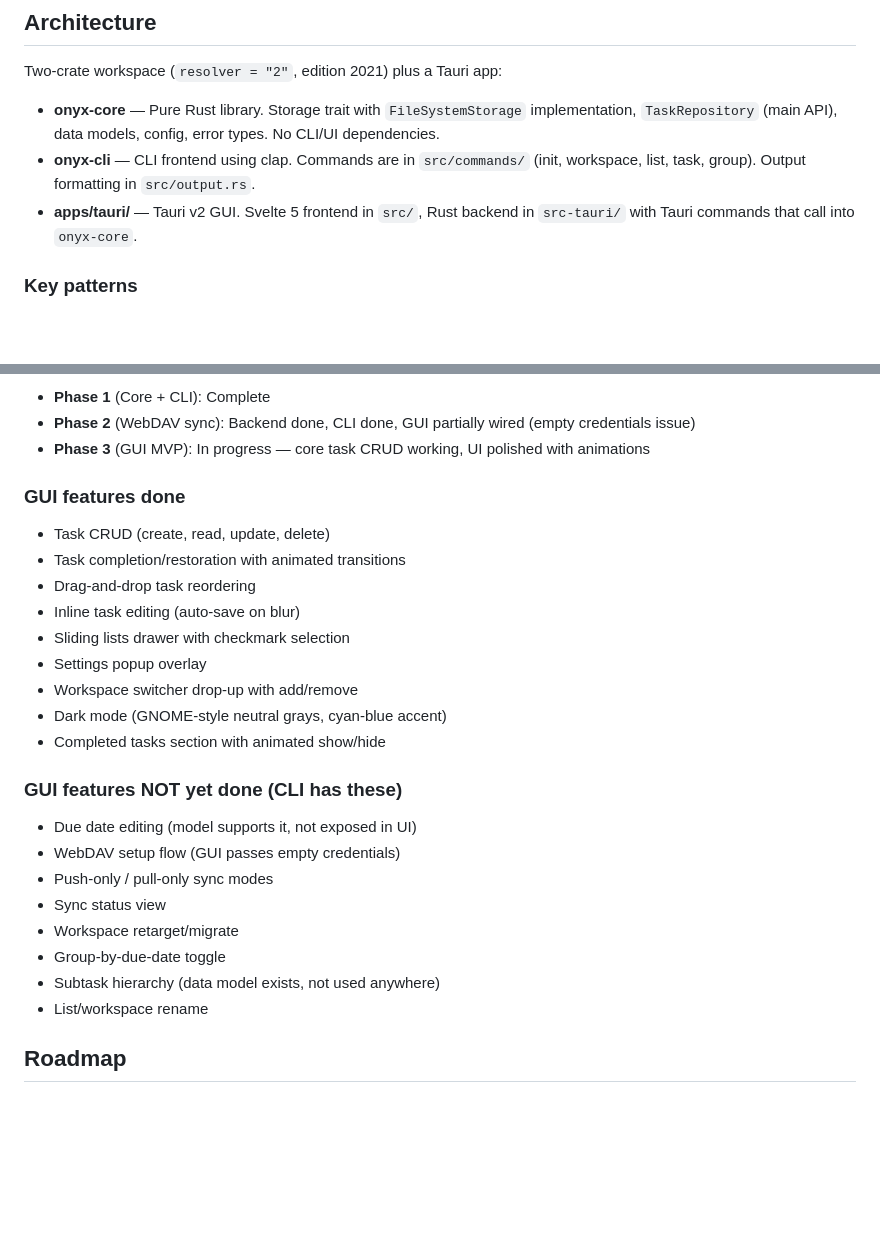
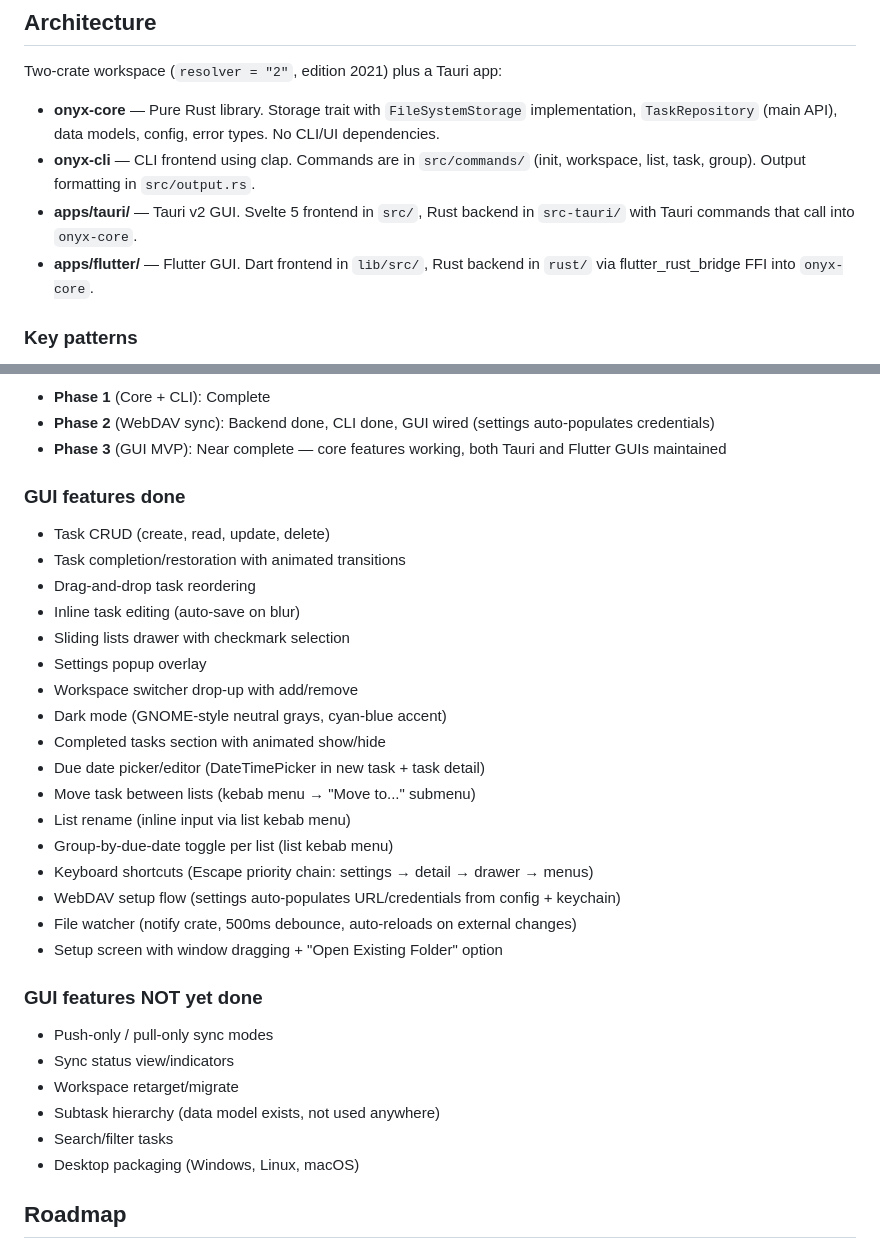
Before and after one commit to SteelDynamite/bevy-tasks, a Markdown page: CLAUDE.md, 2 parts joined by grey strips. GitHub-like rendering; blank space fills up the shorter version.

Commit message:
docs: update CLAUDE.md and PLAN.md for Phase 3 progress
Mark completed features: move task, rename list, due date picker,
group-by-due-date toggle, keyboard shortcuts, WebDAV credentials
flow, file watcher. Update current state date, add Flutter GUI to
architecture section, revise remaining TODO list.

Co-Authored-By: Claude Opus 4.6 (1M context) <noreply@anthropic.com>

```diff
--- a/CLAUDE.md
+++ b/CLAUDE.md
@@ -32,6 +32,7 @@ Two-crate workspace (`resolver = "2"`, edition 2021) plus a Tauri app:
 - **onyx-core** — Pure Rust library. Storage trait with `FileSystemStorage` implementation, `TaskRepository` (main API), data models, config, error types. No CLI/UI dependencies.
 - **onyx-cli** — CLI frontend using clap. Commands are in `src/commands/` (init, workspace, list, task, group). Output formatting in `src/output.rs`.
 - **apps/tauri/** — Tauri v2 GUI. Svelte 5 frontend in `src/`, Rust backend in `src-tauri/` with Tauri commands that call into `onyx-core`.
+- **apps/flutter/** — Flutter GUI. Dart frontend in `lib/src/`, Rust backend in `rust/` via flutter_rust_bridge FFI into `onyx-core`.
 
 ### Key patterns
 
@@ -59,7 +60,7 @@ The GUI uses Svelte 5 runes mode (`$state`, `$derived`, `$effect`, `$props()`).
 
 - **Phase 1** (Core + CLI): Complete
-- **Phase 2** (WebDAV sync): Backend done, CLI done, GUI partially wired (empty credentials issue)
-- **Phase 3** (GUI MVP): In progress — core task CRUD working, UI polished with animations
+- **Phase 2** (WebDAV sync): Backend done, CLI done, GUI wired (settings auto-populates credentials)
+- **Phase 3** (GUI MVP): Near complete — core features working, both Tauri and Flutter GUIs maintained
 
 ### GUI features done
 
@@ -72,17 +73,23 @@ The GUI uses Svelte 5 runes mode (`$state`, `$derived`, `$effect`, `$props()`).
 - Workspace switcher drop-up with add/remove
 - Dark mode (GNOME-style neutral grays, cyan-blue accent)
 - Completed tasks section with animated show/hide
+- Due date picker/editor (DateTimePicker in new task + task detail)
+- Move task between lists (kebab menu → "Move to..." submenu)
+- List rename (inline input via list kebab menu)
+- Group-by-due-date toggle per list (list kebab menu)
+- Keyboard shortcuts (Escape priority chain: settings → detail → drawer → menus)
+- WebDAV setup flow (settings auto-populates URL/credentials from config + keychain)
+- File watcher (notify crate, 500ms debounce, auto-reloads on external changes)
+- Setup screen with window dragging + "Open Existing Folder" option
 
-### GUI features NOT yet done (CLI has these)
+### GUI features NOT yet done
 
-- Due date editing (model supports it, not exposed in UI)
-- WebDAV setup flow (GUI passes empty credentials)
 - Push-only / pull-only sync modes
-- Sync status view
+- Sync status view/indicators
 - Workspace retarget/migrate
-- Group-by-due-date toggle
 - Subtask hierarchy (data model exists, not used anywhere)
-- List/workspace rename
+- Search/filter tasks
+- Desktop packaging (Windows, Linux, macOS)
 
 ## Roadmap
 
```
Also changed, not shown: other parts of CLAUDE.md (+1 -1 lines), PLAN.md (+7 -6 lines).
